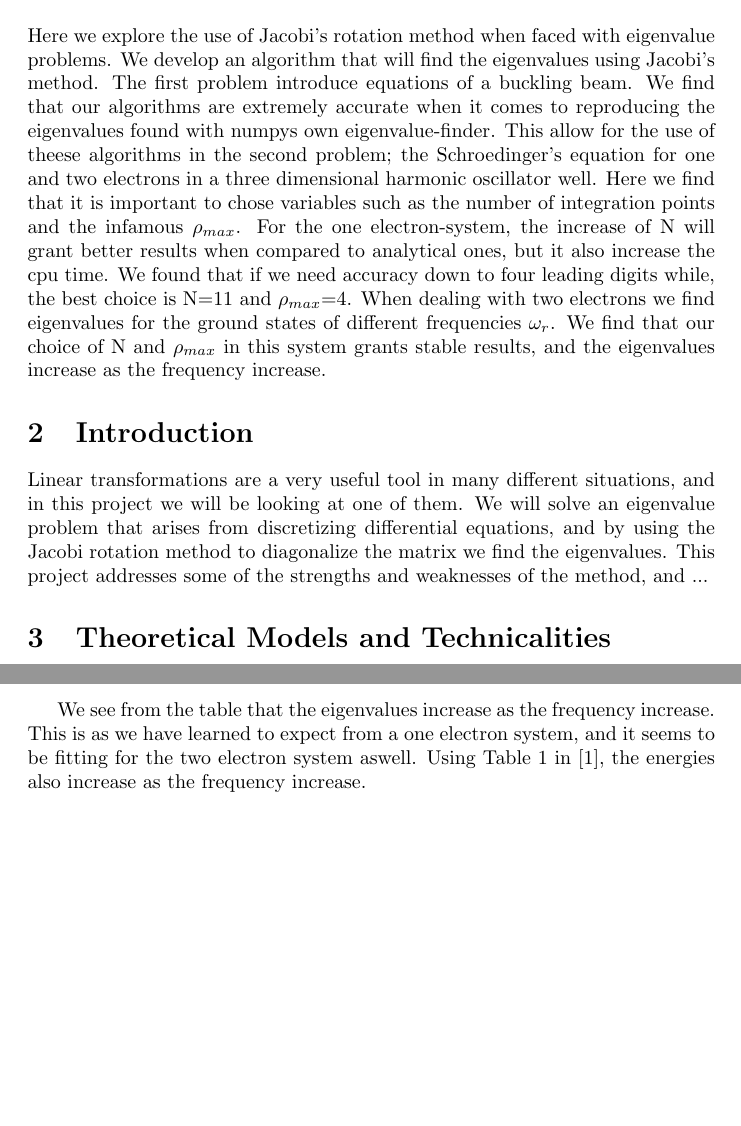
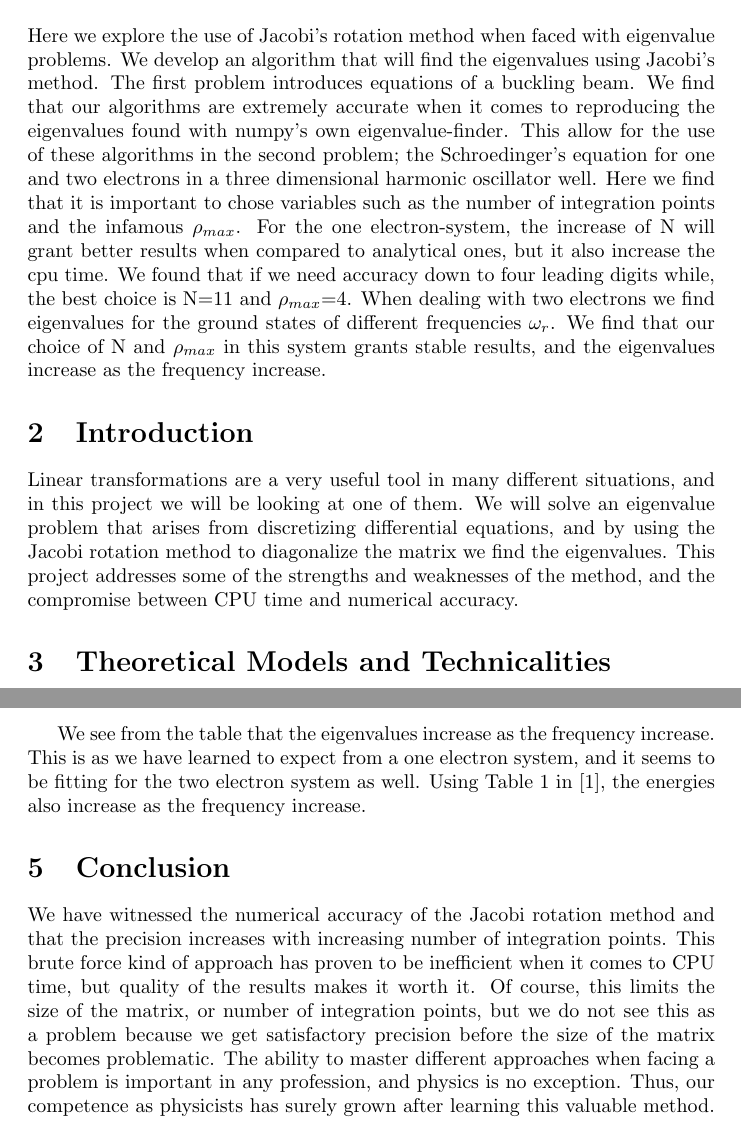
Before and after one commit to ohebbi/compphys, a LaTeX document (project2/latex/project2.tex): two parts of pages 2 and 9 of 9 before the commit and two parts of pages 2 and 9 of 10 after it, joined at a grey line, cut so that both start at the same text, the shorter picture padded with empty space. Compiled offline with pdfLaTeX.

Commit message:
add introduction and conclusion

```diff
--- a/project2/latex/project2.tex
+++ b/project2/latex/project2.tex
@@ -22,11 +22,11 @@
 
 \section{Abstract}
 
-Here we explore the use of Jacobi's rotation method when faced with eigenvalue problems. We develop an algorithm that will find the eigenvalues using Jacobi's method. The first problem introduce equations of a buckling beam. We find that our algorithms are extremely accurate when it comes to reproducing the eigenvalues found with numpys own eigenvalue-finder.  This allow for the use of theese algorithms in the second problem; the Schroedinger's equation for one and two electrons in a three dimensional harmonic oscillator well. Here we find that it is important to chose variables such as the number of integration points and the infamous $\rho_{max}$. For the one electron-system, the increase of N will grant better results when compared to analytical ones, but it also increase the cpu time. We found that if we need accuracy down to four leading digits while, the best choice is N=11 and $\rho_{max}$=4. When dealing with two electrons we find eigenvalues for the ground states of different frequencies $\omega_r$. We find that our choice of N and $\rho_{max}$ in this system grants stable results, and the eigenvalues increase as the frequency increase.
+Here we explore the use of Jacobi's rotation method when faced with eigenvalue problems. We develop an algorithm that will find the eigenvalues using Jacobi's method. The first problem introduces equations of a buckling beam. We find that our algorithms are extremely accurate when it comes to reproducing the eigenvalues found with numpy's own eigenvalue-finder.  This allow for the use of these algorithms in the second problem; the Schroedinger's equation for one and two electrons in a three dimensional harmonic oscillator well. Here we find that it is important to chose variables such as the number of integration points and the infamous $\rho_{max}$. For the one electron-system, the increase of N will grant better results when compared to analytical ones, but it also increase the cpu time. We found that if we need accuracy down to four leading digits while, the best choice is N=11 and $\rho_{max}$=4. When dealing with two electrons we find eigenvalues for the ground states of different frequencies $\omega_r$. We find that our choice of N and $\rho_{max}$ in this system grants stable results, and the eigenvalues increase as the frequency increase.
 
 \section{Introduction}
 
-Linear transformations are a very useful tool in many different situations, and in this project we will be looking at one of them. We will solve an eigenvalue problem that arises from discretizing differential equations, and by using the Jacobi rotation method to diagonalize the matrix we find the eigenvalues. This project addresses some of the strengths and weaknesses of the method, and ...
+Linear transformations are a very useful tool in many different situations, and in this project we will be looking at one of them. We will solve an eigenvalue problem that arises from discretizing differential equations, and by using the Jacobi rotation method to diagonalize the matrix we find the eigenvalues. This project addresses some of the strengths and weaknesses of the method, and the compromise between CPU time and numerical accuracy.
 
 
 
@@ -324,7 +324,12 @@ When comparing the eigenvalues for the two-electron system, we use the same valu
     \label{tabelur2}
 \end{table}
 
-We see from the table that the eigenvalues increase as the frequency increase. This is as we have learned to expect from a one electron system, and it seems to be fitting for the two electron system aswell. Using Table 1 in \cite{M.Tant}, the energies also increase as the frequency increase.
+We see from the table that the eigenvalues increase as the frequency increase. This is as we have learned to expect from a one electron system, and it seems to be fitting for the two electron system as well. Using Table 1 in \cite{M.Tant}, the energies also increase as the frequency increase.
+
+\section{Conclusion}
+
+We have witnessed the numerical accuracy of the Jacobi rotation method and that the precision increases with increasing number of integration points. This brute force kind of approach has proven to be inefficient when it comes to CPU time, but quality of the results makes it worth it. Of course, this limits the size of the matrix, or number of integration points, but we do not see this as a problem because we get satisfactory precision before the size of the matrix becomes problematic. The ability to master different approaches when facing a problem is important in any profession, and physics is no exception. Thus, our competence as physicists has surely grown after learning this valuable method.
+
 
 \begin{thebibliography}{}
 \bibitem{M.Tant}
```
